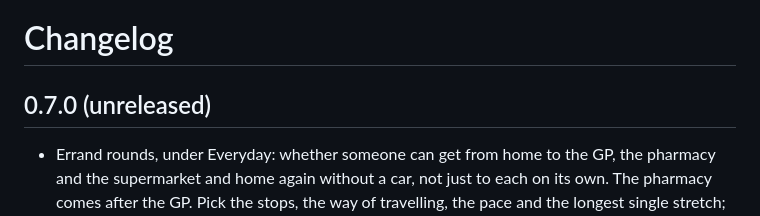
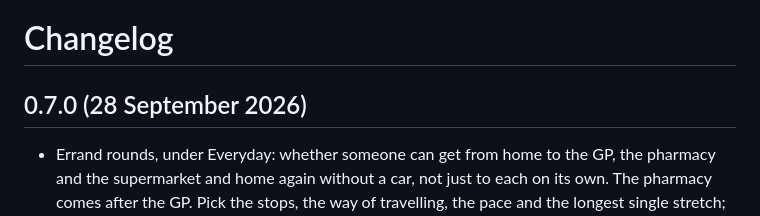
Before and after one commit to squirmen/transport-equity-access-model, a Markdown page: CHANGELOG.md, the part around the change. GitHub-like rendering.

Commit message:
0.7.0: errand rounds, hills, slower pace, SPAN stress in Auckland

```diff
--- a/CHANGELOG.md
+++ b/CHANGELOG.md
@@ -1,6 +1,6 @@
 # Changelog
 
-## 0.7.0 (unreleased)
+## 0.7.0 (28 September 2026)
 
 - Errand rounds, under Everyday: whether someone can get from home to the GP,
   the pharmacy and the supermarket and home again without a car, not just to
```
